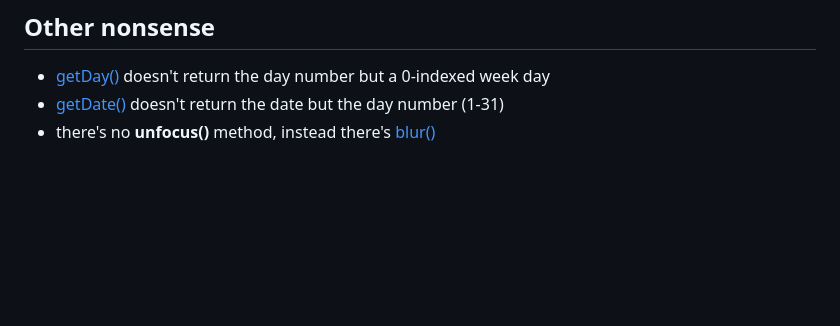
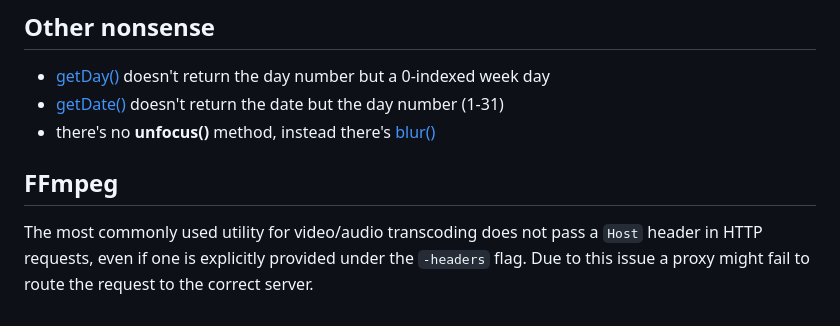
Before and after one commit to Pocket-Watch/PocketWatch, a Markdown page: RANT.md, the part around the change. Drawn GitHub-style; blank space fills up the shorter version.

Commit message:
Update ffmpeg rant

```diff
--- a/RANT.md
+++ b/RANT.md
@@ -70,3 +70,8 @@ programmatically resumed (for example, by calling [play()](https://developer.moz
  - [getDay()](https://developer.mozilla.org/en-US/docs/Web/JavaScript/Reference/Global_Objects/Date/getDay) doesn't return the day number but a 0-indexed week day
  - [getDate()](https://developer.mozilla.org/en-US/docs/Web/JavaScript/Reference/Global_Objects/Date/getDate) doesn't return the date but the day number (1-31)
  - there's no **unfocus()** method, instead there's [blur()](https://developer.mozilla.org/en-US/docs/Web/API/HTMLElement/blur)
+
+## FFmpeg
+The most commonly used utility for video/audio transcoding does not pass a `Host` header in HTTP requests,
+even if one is explicitly provided under the `-headers` flag.
+Due to this issue a proxy might fail to route the request to the correct server.
```
